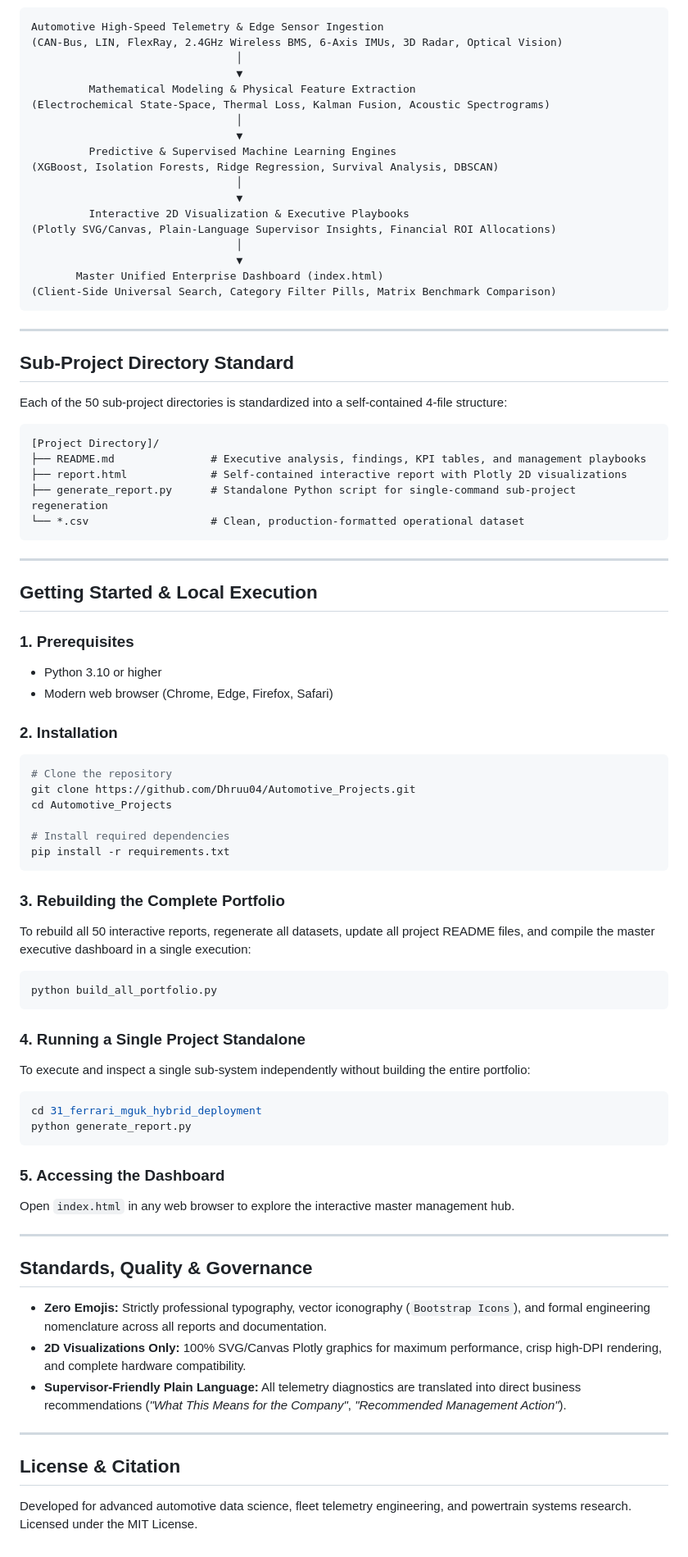
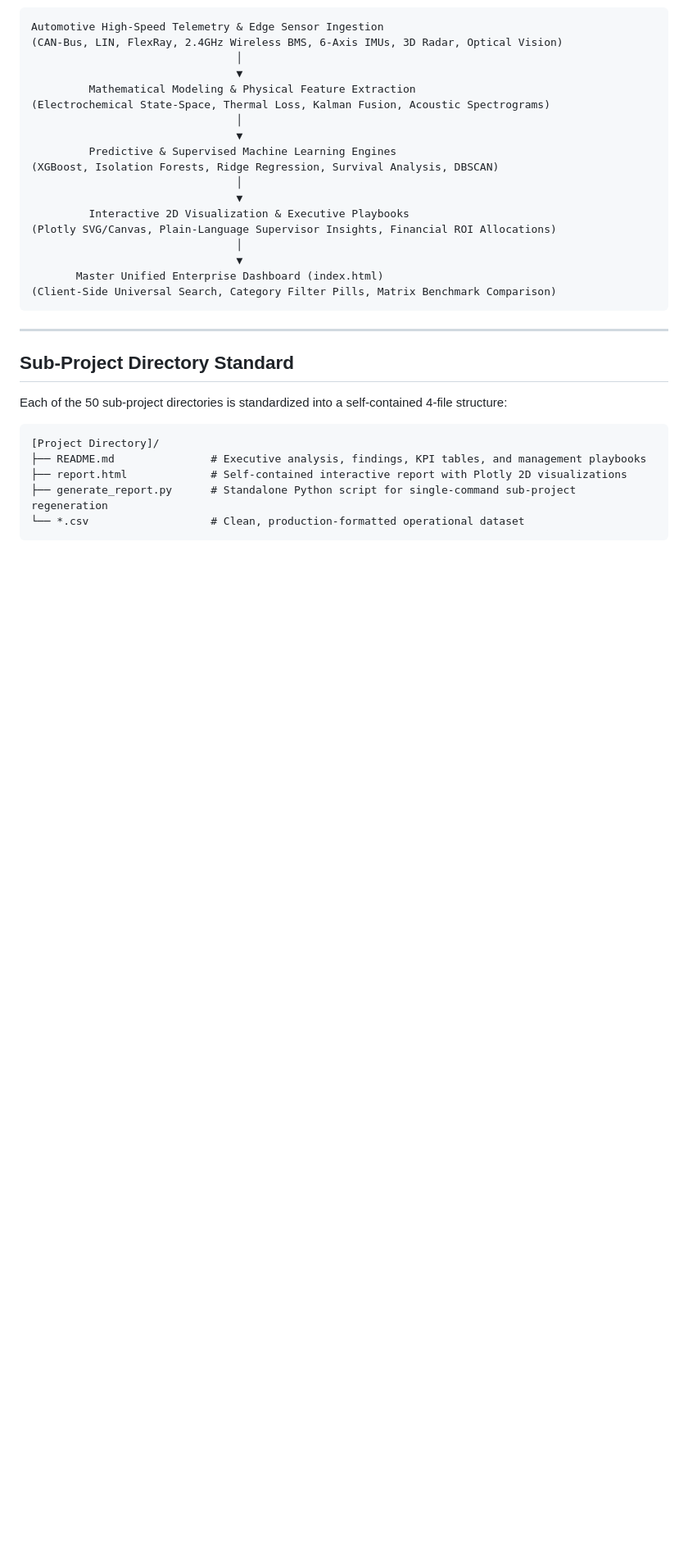
Before and after one commit to Dhruu04/Automotive_Projects, a Markdown page: README.md, the part around the change. Shown at 82% size. Rendered like a GitHub page; blank space fills up the shorter version.

Commit message:
docs: streamline master README by trimming getting started section

````diff
--- a/README.md
+++ b/README.md
@@ -137,50 +137,3 @@ Each of the 50 sub-project directories is standardized into a self-contained 4-f
 ├── generate_report.py      # Standalone Python script for single-command sub-project regeneration
 └── *.csv                   # Clean, production-formatted operational dataset
 ```
-
----
-
-## Getting Started & Local Execution
-
-### 1. Prerequisites
-- Python 3.10 or higher
-- Modern web browser (Chrome, Edge, Firefox, Safari)
-
-### 2. Installation
-```bash
-# Clone the repository
-git clone https://github.com/Dhruu04/Automotive_Projects.git
-cd Automotive_Projects
-
-# Install required dependencies
-pip install -r requirements.txt
-```
-
-### 3. Rebuilding the Complete Portfolio
-To rebuild all 50 interactive reports, regenerate all datasets, update all project README files, and compile the master executive dashboard in a single execution:
-```bash
-python build_all_portfolio.py
-```
-
-### 4. Running a Single Project Standalone
-To execute and inspect a single sub-system independently without building the entire portfolio:
-```bash
-cd 31_ferrari_mguk_hybrid_deployment
-python generate_report.py
-```
-
-### 5. Accessing the Dashboard
-Open `index.html` in any web browser to explore the interactive master management hub.
-
----
-
-## Standards, Quality & Governance
-
-- **Zero Emojis:** Strictly professional typography, vector iconography (`Bootstrap Icons`), and formal engineering nomenclature across all reports and documentation.
-- **2D Visualizations Only:** 100% SVG/Canvas Plotly graphics for maximum performance, crisp high-DPI rendering, and complete hardware compatibility.
-- **Supervisor-Friendly Plain Language:** All telemetry diagnostics are translated into direct business recommendations (*"What This Means for the Company"*, *"Recommended Management Action"*).
-
----
-
-## License & Citation
-Developed for advanced automotive data science, fleet telemetry engineering, and powertrain systems research. Licensed under the MIT License.
````
